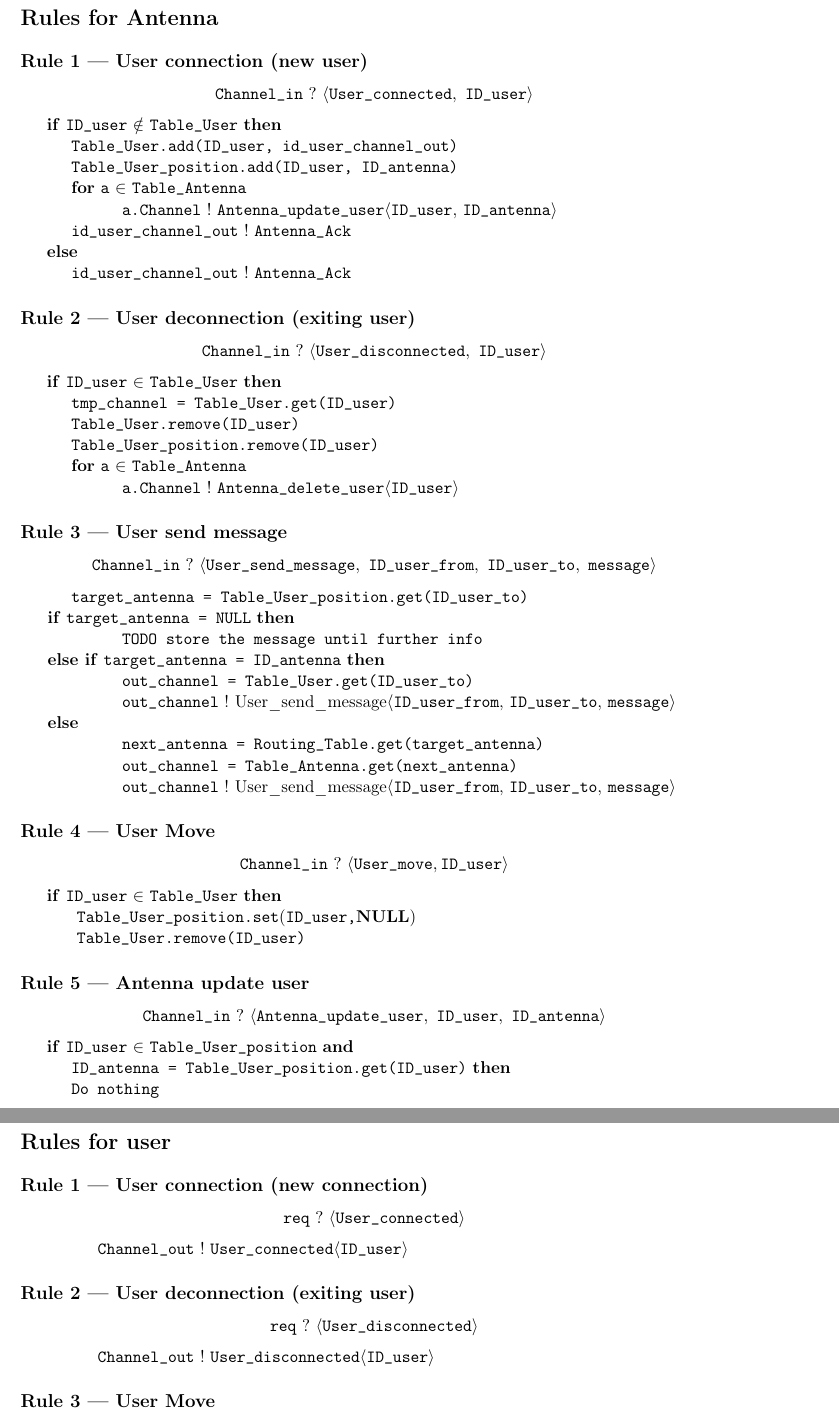
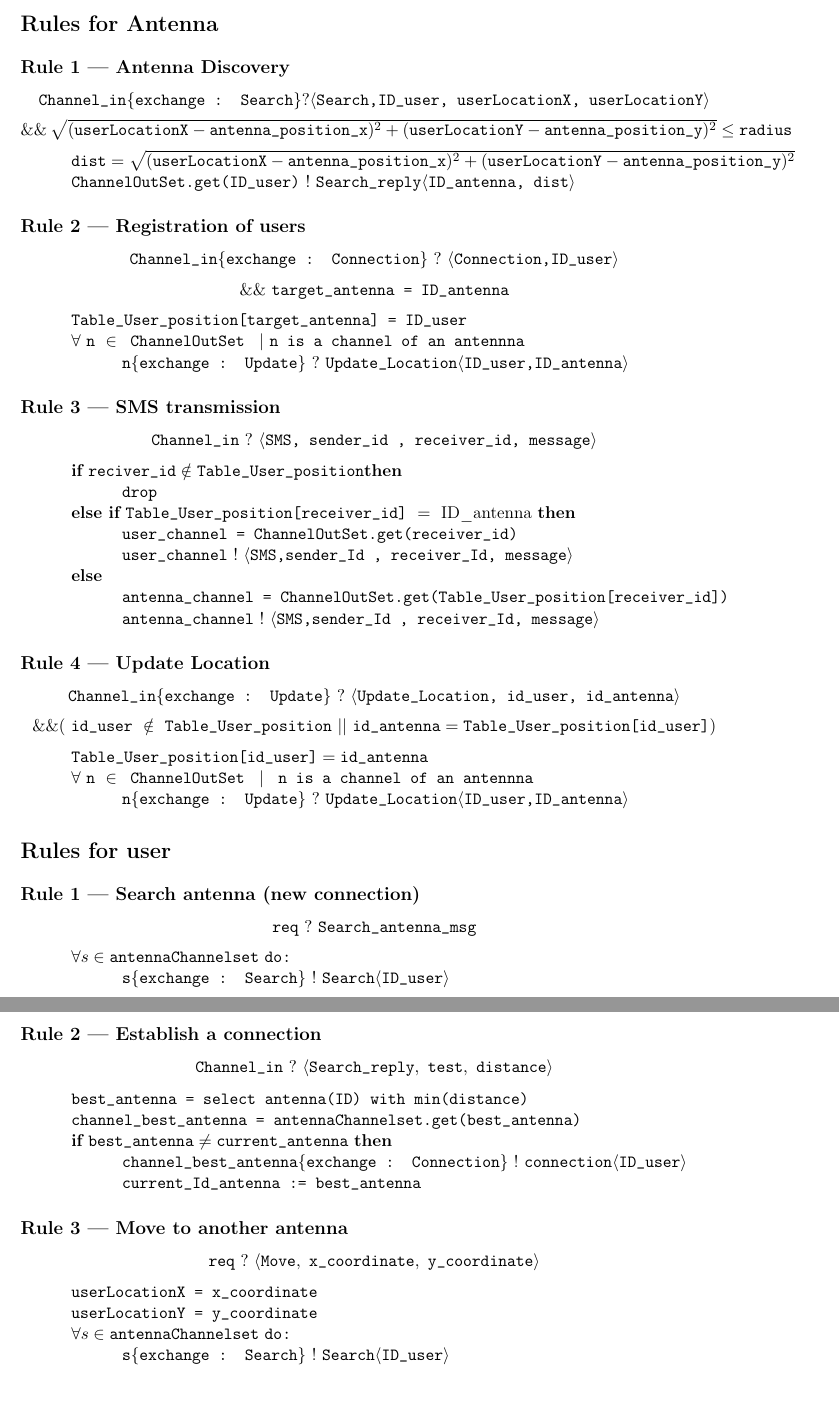
Before and after one commit to AydaNas/SmsRouting, a LaTeX document (Document/SMS_Projet.tex): two parts of pages 2 and 3 of 3, joined at a grey line, cut so that both start at the same text. Compiled offline with pdfLaTeX.

Commit message:
update: rule in document folder

```diff
--- a/Document/SMS_Projet.tex
+++ b/Document/SMS_Projet.tex
@@ -57,67 +61,51 @@
 % ============================================================
 \section*{Rules for Antenna}
 
-\subsection*{Rule 1 — User connection (new user)}
+\subsection*{Rule 1 — Antenna Discovery}
 
 \[
-\texttt{Channel\_in}\ ?\ \langle\texttt{User\_connected},\ \texttt{ID\_user}\rangle
+\texttt{Channel\_in}\{\texttt{exchange : Search}\} ? \langle\texttt{Search,ID\_user, userLocationX, userLocationY}\rangle
 \]
+\[
+\&\&\ \sqrt{(\texttt{userLocationX} - \texttt{antenna\_position\_x})^2 + (\texttt{userLocationY} - \texttt{antenna\_position\_y})^2} \leq \texttt{radius}
+\]
+\hspace*{3em}$\texttt{dist} = \sqrt{(\texttt{userLocationX} - \texttt{antenna\_position\_x})^2 + (\texttt{userLocationY} - \texttt{antenna\_position\_y})^2}$
+\hspace*{3em}$\texttt{ChannelOutSet.get(ID\_user)}\ !\  \texttt{Search\_reply}\langle\texttt{ID\_antenna, dist}\rangle$
 
-\textbf{if} \texttt{ID\_user} $\notin$ \texttt{Table\_User} \textbf{then}\\
-\hspace*{3em}\texttt{Table\_User.add(ID\_user,\ id\_user\_channel\_out)}\\
-\hspace*{3em}\texttt{Table\_User\_position.add(ID\_user,\ ID\_antenna)}\\
-\hspace*{3em}\textbf{for}\ \texttt{a}\ $\in$\ \texttt{Table\_Antenna}\\
-\hspace*{6em}\texttt{a.Channel}\ $!$\ \texttt{Antenna\_update\_user}$\langle$\texttt{ID\_user},\ \texttt{ID\_antenna}$\rangle$\\
-\hspace*{3em}\texttt{id\_user\_channel\_out}\ $!$\ \texttt{Antenna\_Ack}
-
-\textbf{else}\\
-\hspace*{3em}\texttt{id\_user\_channel\_out}\ $!$\ \texttt{Antenna\_Ack}
-
-
-\subsection*{Rule 2 — User deconnection (exiting user)}
+\subsection*{Rule 2 — Registration of users}
 
 \[
-\texttt{Channel\_in}\ ?\ \langle\texttt{User\_disconnected},\ \texttt{ID\_user}\rangle
+\texttt{Channel\_in}\{\texttt{exchange : Connection}\}\ ?\ \langle\texttt{Connection,ID\_user}\rangle
 \]
+\[
+\&\&\ \texttt{target\_antenna = ID\_antenna}
+\]
+\hspace*{3em}\texttt{Table\_User\_position[target\_antenna] = ID\_user}\\
+\hspace*{3em}$\forall\ \texttt{n}\ \in \texttt{ ChannelOutSet }\ |\ \texttt{n is a channel of an antennna} $\\
+\hspace*{6em}$\texttt{n}\{\texttt{exchange : Update}\}\ ?\ \texttt{Update\_Location}\langle\texttt{ID\_user,ID\_antenna}\rangle $
 
-\textbf{if} \texttt{ID\_user} $\in$ \texttt{Table\_User} \textbf{then}\\
-\hspace*{3em}\texttt{tmp\_channel = Table\_User.get(ID\_user)}\\
-\hspace*{3em}\texttt{Table\_User.remove(ID\_user)}\\
-\hspace*{3em}\texttt{Table\_User\_position.remove(ID\_user)}\\
-\hspace*{3em}\textbf{for}\ \texttt{a}\ $\in$\ \texttt{Table\_Antenna}\\
-\hspace*{6em}\texttt{a.Channel}\ $!$\ \texttt{Antenna\_delete\_user}$\langle$\texttt{ID\_user}$\rangle$
-
-\subsection*{Rule 3 — User send message}
+\subsection*{Rule 3 — SMS transmission}
 
 \[
-\texttt{Channel\_in}\ ?\ \langle\texttt{User\_send\_message},\ \texttt{ID\_user\_from},\ \texttt{ID\_user\_to},\ \texttt{message}\rangle
+\texttt{Channel\_in}\ ?\ \langle\texttt{SMS, sender\_id , receiver\_id, message}\rangle
 \]
-\hspace*{3em}\texttt{target\_antenna = Table\_User\_position.get(ID\_user\_to)}\\
-\hspace*{1.6em}\textbf{if} \texttt{target\_antenna = NULL} \textbf{then}\\
-\hspace*{6em}\texttt{TODO store the message until further info}\\
-\hspace*{1.6em}\textbf{else if} \texttt{target\_antenna = ID\_antenna} \textbf{then}\\
-\hspace*{6em}\texttt{out\_channel = Table\_User.get(ID\_user\_to)}\\
-\hspace*{6em}\texttt{out\_channel}\ !\ \text{User\_send\_message}$\langle$\texttt{ID\_user\_from},\ \texttt{ID\_user\_to},\ \texttt{message}$\rangle$\\
-\hspace*{1.6em}\textbf{else}\\
-\hspace*{6em}\texttt{next\_antenna = Routing\_Table.get(target\_antenna)}\\
-\hspace*{6em}\texttt{out\_channel = Table\_Antenna.get(next\_antenna)}\\
-\hspace*{6em}\texttt{out\_channel}\ !\ \text{User\_send\_message}$\langle$\texttt{ID\_user\_from},\ \texttt{ID\_user\_to},\ \texttt{message}$\rangle$
+\hspace*{3em}$\textbf{if}\ \texttt{reciver\_id} \notin \texttt{Table\_User\_position} \textbf{then}$\\
+\hspace*{6em}\texttt{drop}\\
+\hspace*{3em}$\textbf{else if}\ \texttt{Table\_User\_position[receiver\_id]}\ =\ \text{ID\_antenna}\ \textbf{then}$\\
+\hspace*{6em}\texttt{user\_channel = ChannelOutSet.get(receiver\_id)}\\
+\hspace*{6em}\texttt{user\_channel}\ $!$\ \texttt{$\langle$SMS,sender\_Id , receiver\_Id, message$\rangle$}\\
+\hspace*{3em}\textbf{else}\\
+\hspace*{6em}\texttt{antenna\_channel = ChannelOutSet.get(Table\_User\_position[receiver\_id])}\\
+\hspace*{6em}\texttt{antenna\_channel}\ $!$\ \texttt{$\langle$SMS,sender\_Id , receiver\_Id, message$\rangle$}
 
-\subsection*{Rule 4 — User Move}
+\subsection*{Rule 4 — Update Location}
 
 \[
-\texttt{Channel\_in}\ ?\ \langle\texttt{User\_move},\texttt{ID\_user}\rangle
+\texttt{Channel\_in}\{\texttt{exchange : Update}\}\ ?\ \langle\texttt{Update\_Location, id\_user, id\_antenna}\rangle
 \]
-
-\textbf{if} \texttt{ID\_user} $\in$ \texttt{Table\_User} \textbf{then}\\
-\hspace*{3em} \texttt{Table\_User\_position.set}(\texttt{ID\_user,}\textbf{NULL})\\
-\hspace*{3em} \texttt{Table\_User.remove(ID\_user)}
-
-\subsection*{Rule 5 — Antenna update user}
-
 \[
-\texttt{Channel\_in}\ ?\ \langle\texttt{Antenna\_update\_user},\ \texttt{ID\_user},\ \texttt{ID\_antenna}\rangle
+\&\&(\ \texttt{id\_user}\ \notin\ \texttt{Table\_User\_position}\ ||\ \texttt{id\_antenna} = \texttt{Table\_User\_position[id\_user]})
 \]
-
-\textbf{if} \texttt{ID\_user} $\in$ \texttt{Table\_User\_position} \textbf{and}\\\hspace*{3em}\texttt{ID\_antenna = Table\_User\_position.get(ID\_user)} \textbf{then}\\
-\hspace*{3em}\texttt{Do nothing}
+\hspace*{3em}$\texttt{Table\_User\_position[id\_user]} = \texttt{id\_antenna}$\\
+ \hspace*{3em}$\forall\ \texttt{n}\ \in \texttt{ ChannelOutSet }\ |\ \texttt{ n is a channel of an antennna} $\\
+\hspace*{6em}$\texttt{n}\{\texttt{exchange : Update}\}\ ?\ \texttt{Update\_Location}\langle\texttt{ID\_user,ID\_antenna}\rangle $
@@ -144,24 +113,31 @@
 % ============================================================
 \section*{Rules for user}
 
-\subsection*{Rule 1 — User connection (new connection)}
+\subsection*{Rule 1 — Search antenna (new connection)}
 
 \[
-\texttt{req}\ ?\ \langle\texttt{User\_connected}\rangle
+\texttt{req}\ ?\ \texttt{Search\_antenna\_msg}
 \]
+\hspace*{3em}$\forall s \in \texttt{antennaChannelset}\ \texttt{do:}\\
+\hspace*{6em}\texttt{s}\{\texttt{exchange : Search}\}$\ !\ \texttt{Search}$\langle$\texttt{ID\_user}$\rangle$
 
-\hspace*{3em}\texttt{Channel\_out}\ !\ \texttt{User\_connected}$\langle$\texttt{ID\_user}$\rangle$
-
-\subsection*{Rule 2 — User deconnection (exiting user)}
+\subsection*{Rule 2 — Establish a connection}
 
 \[
-\texttt{req}\ ?\ \langle\texttt{User\_disconnected}\rangle
+\texttt{Channel\_in}\ ?\ \langle\texttt{Search\_reply},\ \texttt{test},\ \texttt{distance}\rangle
 \]
+\hspace*{3em}\texttt{best\_antenna = select antenna(ID) with min(distance)}\\
+\hspace*{3em}\texttt{channel\_best\_antenna = antennaChannelset.get(best\_antenna)}\\
+\hspace*{3em}$\textbf{if}\ \texttt{best\_antenna} \neq \texttt{current\_antenna}\ \textbf{then}$\\
+\hspace*{6em}\texttt{channel\_best\_antenna}\{\texttt{exchange : Connection}\}\ !\ \texttt{connection}$\langle$\texttt{ID\_user}$\rangle$\\
+\hspace*{6em}\texttt{current\_Id\_antenna := best\_antenna}
 
-\hspace*{3em}\texttt{Channel\_out}\ !\ \texttt{User\_disconnected}$\langle$\texttt{ID\_user}$\rangle$
-
-\subsection*{Rule 3 — User Move}
+\subsection*{Rule 3 — Move to another antenna}
 
 \[
-\texttt{req}\ ?\ \langle\texttt{move},\texttt{new\_ID\_antenna}\rangle
+\texttt{req}\ ?\ \langle\texttt{Move},\ \texttt{x\_coordinate},\ \texttt{y\_coordinate}\rangle
 \]
+\hspace*{3em}\texttt{userLocationX = x\_coordinate}\\
+\hspace*{3em}\texttt{userLocationY = y\_coordinate}\\
+\hspace*{3em}$\forall s \in \texttt{antennaChannelset}\ \texttt{do:}\\
+\hspace*{6em}\texttt{s}\{\texttt{exchange : Search}\}$\ !\ \texttt{Search}$\langle$\texttt{ID\_user}$\rangle$
```
Also changed, not shown: Document/SMS_Projet.pdf, Document/SMS_Projet.tex (82 more changed lines).
